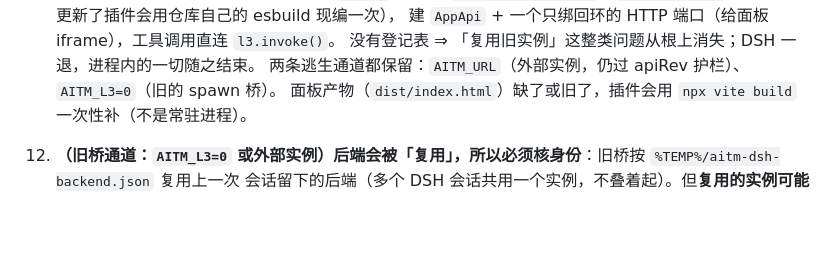
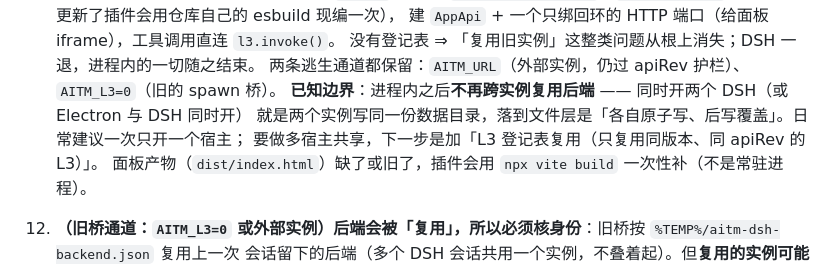
Before and after one commit to vonvonyung/dsh-ai-tasks-mgr-plugin, a Markdown page: README.md, the part around the change. Rendered like a GitHub page; blank space fills up the shorter version.

Commit message:
docs(dsh): 进程内 L3 的已知边界 —— 不再跨实例共享后端（多宿主=多写者）
L3 之后没有登记表，也就没有「两个 DSH 复用同一个后端」的共享；两个宿主同时开就是两个
AppApi 写同一份数据目录，落到文件层是各自原子写、后写覆盖（Electron 本来就是这个模型）。
写清提醒：日常一次只开一个宿主；要支持多宿主共享，下一步加「只复用同版本、同 apiRev 的 L3 登记表」。

Co-authored-by: arena-agent <297053741+arena-agent@users.noreply.github.com>

```diff
--- a/README.md
+++ b/README.md
@@ -132,6 +132,9 @@ node scripts/doctor.mjs         # 体检（不用起 DSH）：在哪个目录起
     建 `AppApi` + 一个只绑回环的 HTTP 端口（给面板 iframe），工具调用直连 `l3.invoke()`。
     没有登记表 ⇒ 「复用旧实例」这整类问题从根上消失；DSH 一退，进程内的一切随之结束。
     两条逃生通道都保留：`AITM_URL`（外部实例，仍过 apiRev 护栏）、`AITM_L3=0`（旧的 spawn 桥）。
+    **已知边界**：进程内之后**不再跨实例复用后端** —— 同时开两个 DSH（或 Electron 与 DSH 同时开）
+    就是两个实例写同一份数据目录，落到文件层是「各自原子写、后写覆盖」。日常建议一次只开一个宿主；
+    要做多宿主共享，下一步是加「L3 登记表复用（只复用同版本、同 apiRev 的 L3）」。
     面板产物（`dist/index.html`）缺了或旧了，插件会用 `npx vite build` 一次性补（不是常驻进程）。
 
 12. **（旧桥通道：`AITM_L3=0` 或外部实例）后端会被「复用」，所以必须核身份**：旧桥按 `%TEMP%/aitm-dsh-backend.json` 复用上一次
```
